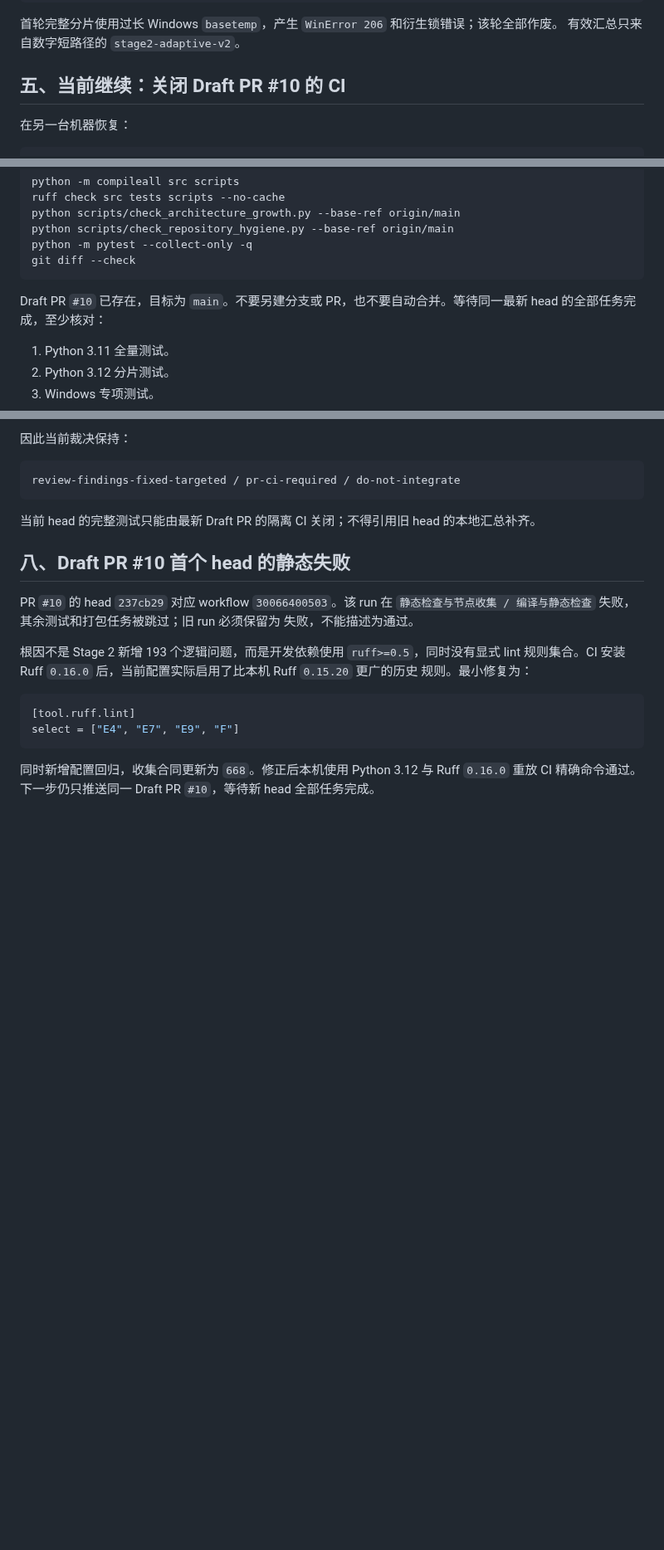
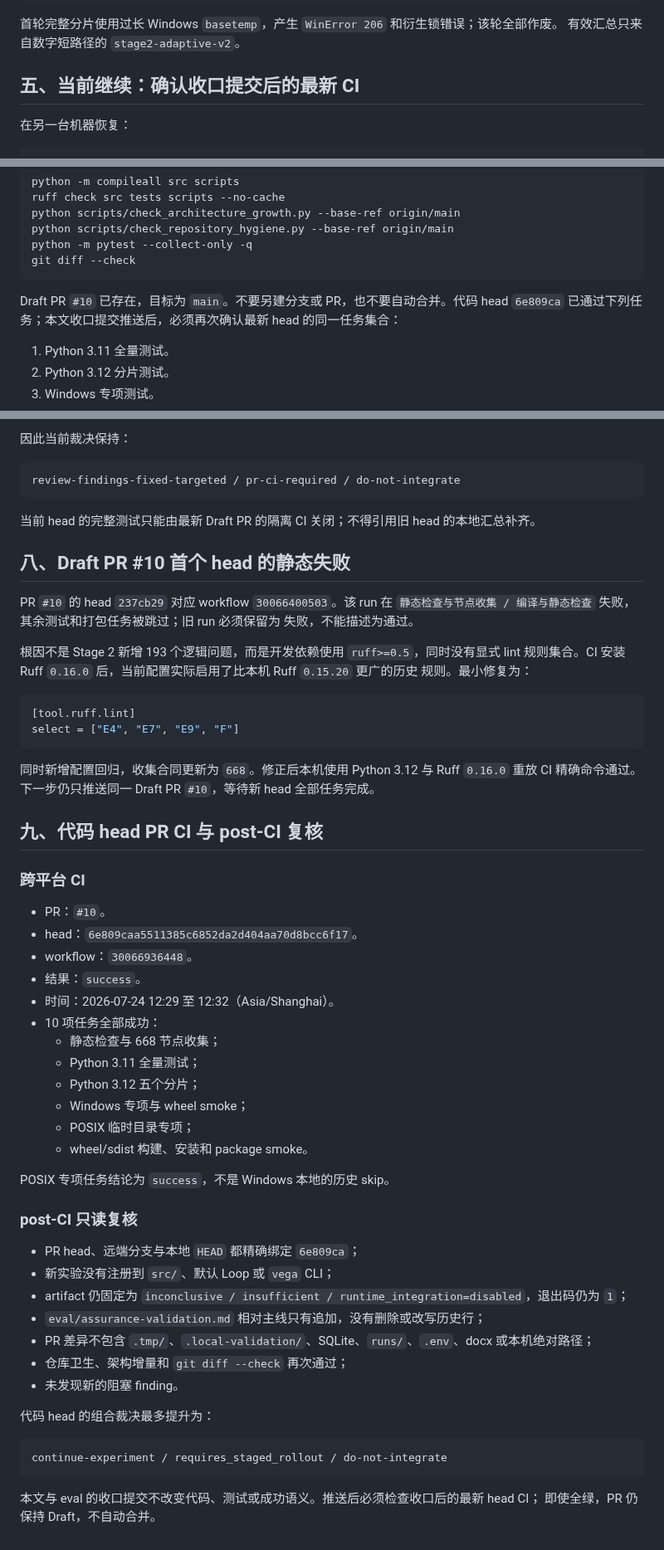
Before and after one commit to aki0225/vegaloom, a Markdown page: docs/ASSURANCE-STAGE2-EXPAND-CONTRACT-HANDOFF.md, 3 parts joined by grey strips. Shown at 83% size. GitHub-like rendering; blank space fills up the shorter version.

````diff
--- a/docs/ASSURANCE-STAGE2-EXPAND-CONTRACT-HANDOFF.md
+++ b/docs/ASSURANCE-STAGE2-EXPAND-CONTRACT-HANDOFF.md
@@ -142,7 +143,7 @@ report.md:
 首轮完整分片使用过长 Windows `basetemp`，产生 `WinError 206` 和衍生锁错误；该轮全部作废。
 有效汇总只来自数字短路径的 `stage2-adaptive-v2`。
 
-## 五、当前继续：关闭 Draft PR #10 的 CI
+## 五、当前继续：确认收口提交后的最新 CI
 
 在另一台机器恢复：
 
@@ -165,8 +166,8 @@ python -m pytest --collect-only -q
 git diff --check
 ```
 
-Draft PR `#10` 已存在，目标为 `main`。不要另建分支或 PR，也不要自动合并。等待同一最新
-head 的全部任务完成，至少核对：
+Draft PR `#10` 已存在，目标为 `main`。不要另建分支或 PR，也不要自动合并。代码 head
+`6e809ca` 已通过下列任务；本文收口提交推送后，必须再次确认最新 head 的同一任务集合：
 
 1. Python 3.11 全量测试。
 2. Python 3.12 分片测试。
@@ -301,3 +302,41 @@ select = ["E4", "E7", "E9", "F"]
 
 同时新增配置回归，收集合同更新为 `668`。修正后本机使用 Python 3.12 与 Ruff `0.16.0`
 重放 CI 精确命令通过。下一步仍只推送同一 Draft PR `#10`，等待新 head 全部任务完成。
+
+## 九、代码 head PR CI 与 post-CI 复核
+
+### 跨平台 CI
+
+- PR：`#10`。
+- head：`6e809caa5511385c6852da2d404aa70d8bcc6f17`。
+- workflow：`30066936448`。
+- 结果：`success`。
+- 时间：2026-07-24 12:29 至 12:32（Asia/Shanghai）。
+- 10 项任务全部成功：
+  - 静态检查与 668 节点收集；
+  - Python 3.11 全量测试；
+  - Python 3.12 五个分片；
+  - Windows 专项与 wheel smoke；
+  - POSIX 临时目录专项；
+  - wheel/sdist 构建、安装和 package smoke。
+
+POSIX 专项任务结论为 `success`，不是 Windows 本地的历史 skip。
+
+### post-CI 只读复核
+
+- PR head、远端分支与本地 `HEAD` 都精确绑定 `6e809ca`；
+- 新实验没有注册到 `src/`、默认 Loop 或 `vega` CLI；
+- artifact 仍固定为 `inconclusive / insufficient / runtime_integration=disabled`，退出码仍为 `1`；
+- `eval/assurance-validation.md` 相对主线只有追加，没有删除或改写历史行；
+- PR 差异不包含 `.tmp/`、`.local-validation/`、SQLite、`runs/`、`.env`、docx 或本机绝对路径；
+- 仓库卫生、架构增量和 `git diff --check` 再次通过；
+- 未发现新的阻塞 finding。
+
+代码 head 的组合裁决最多提升为：
+
+```text
+continue-experiment / requires_staged_rollout / do-not-integrate
+```
+
+本文与 eval 的收口提交不改变代码、测试或成功语义。推送后必须检查收口后的最新 head CI；
+即使全绿，PR 仍保持 Draft，不自动合并。
````
Also changed, not shown: other parts of docs/ASSURANCE-STAGE2-EXPAND-CONTRACT-HANDOFF.md (+3 -2 lines), eval/assurance-validation.md (+51 -0 lines).
